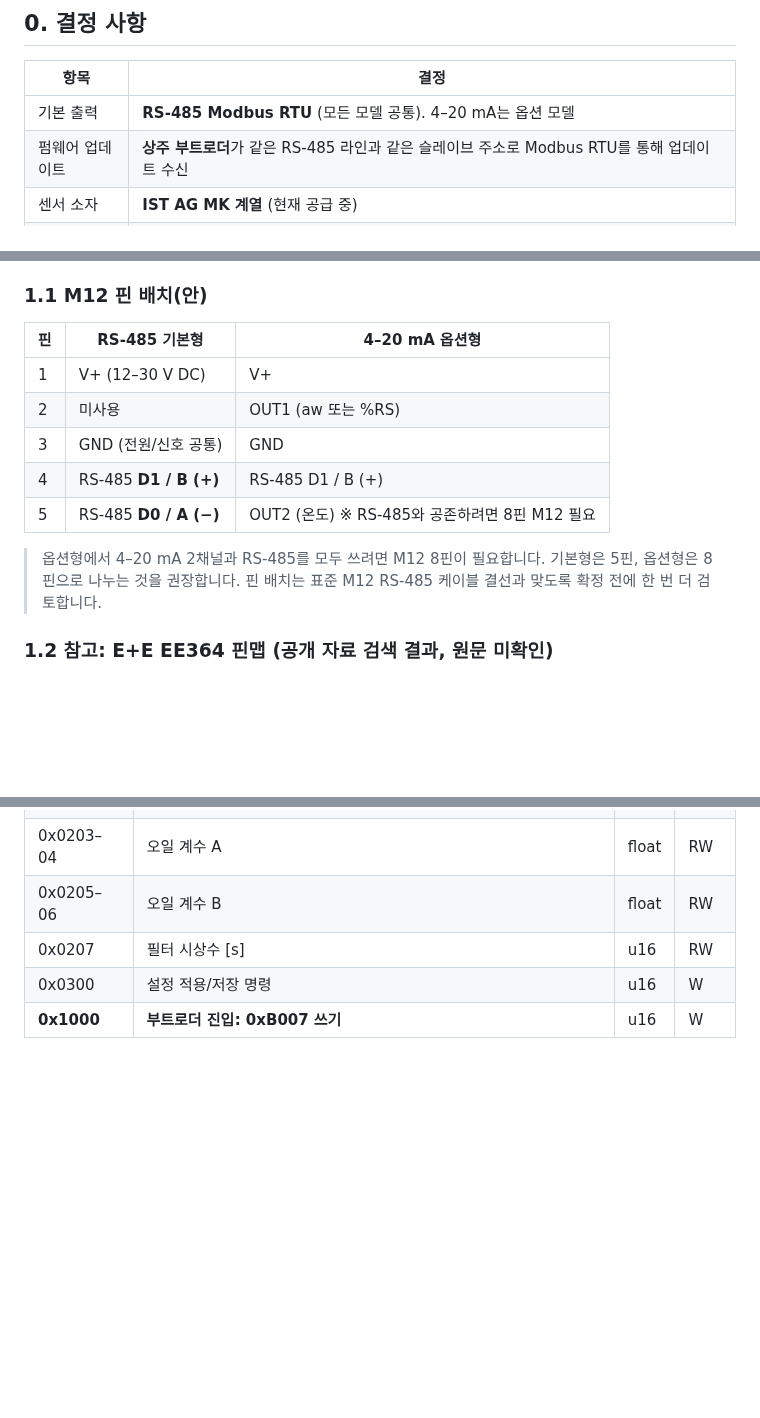
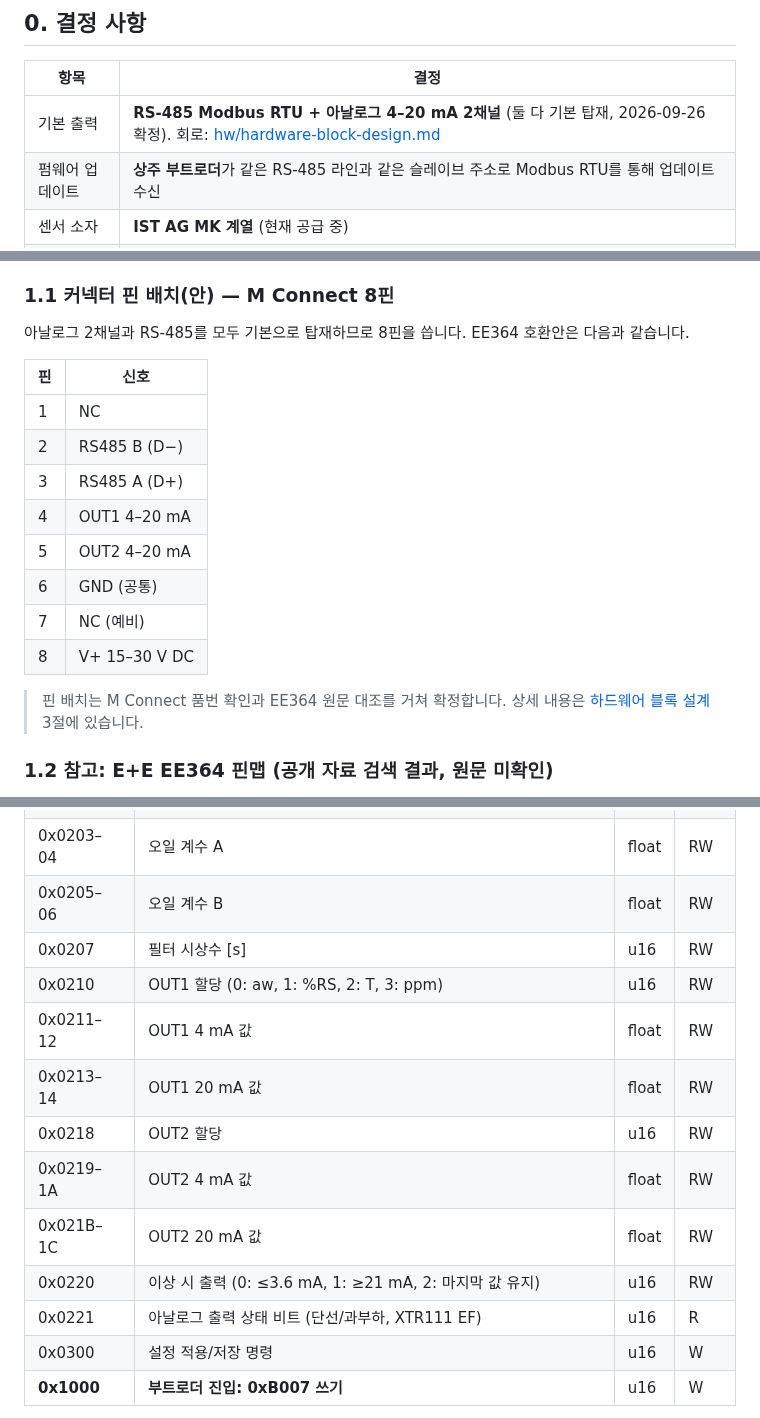
Before and after one commit to okchois/Oilinwater, a Markdown page: docs/rs485-bootloader-design.md, 3 parts joined by grey strips. Rendered like a GitHub page; blank space fills up the shorter version.

```diff
--- a/docs/rs485-bootloader-design.md
+++ b/docs/rs485-bootloader-design.md
@@ -6,7 +6,7 @@
 
 | 항목 | 결정 |
 |---|---|
-| 기본 출력 | **RS-485 Modbus RTU** (모든 모델 공통). 4–20 mA는 옵션 모델 |
+| 기본 출력 | **RS-485 Modbus RTU + 아날로그 4–20 mA 2채널** (둘 다 기본 탑재, 2026-09-26 확정). 회로: [hw/hardware-block-design.md](hw/hardware-block-design.md) |
 | 펌웨어 업데이트 | **상주 부트로더**가 같은 RS-485 라인과 같은 슬레이브 주소로 Modbus RTU를 통해 업데이트 수신 |
 | 센서 소자 | **IST AG MK 계열** (현재 공급 중) |
 | 커넥터 | **M Connect(원형 M 시리즈) 커넥터** 사용 |
@@ -28,17 +28,22 @@
 - 센서: IST AG MK 계열 정전용량 소자(공급 중) + Pt1000, 한 보호캡 안에 열적으로 결합
 - PCB: 원통 하우징에 맞춘 세로형 2단(센서 측정 보드 / 전원·통신 보드) 권장
 
-### 1.1 M12 핀 배치(안)
+### 1.1 커넥터 핀 배치(안) — M Connect 8핀
 
-| 핀 | RS-485 기본형 | 4–20 mA 옵션형 |
-|---|---|---|
-| 1 | V+ (12–30 V DC) | V+ |
-| 2 | 미사용 | OUT1 (aw 또는 %RS) |
-| 3 | GND (전원/신호 공통) | GND |
-| 4 | RS-485 **D1 / B (+)** | RS-485 D1 / B (+) |
-| 5 | RS-485 **D0 / A (−)** | OUT2 (온도) ※ RS-485와 공존하려면 8핀 M12 필요 |
+아날로그 2채널과 RS-485를 모두 기본으로 탑재하므로 8핀을 씁니다. EE364 호환안은 다음과 같습니다.
 
-> 옵션형에서 4–20 mA 2채널과 RS-485를 모두 쓰려면 M12 8핀이 필요합니다. 기본형은 5핀, 옵션형은 8핀으로 나누는 것을 권장합니다. 핀 배치는 표준 M12 RS-485 케이블 결선과 맞도록 확정 전에 한 번 더 검토합니다.
+| 핀 | 신호 |
+|---|---|
+| 1 | NC |
+| 2 | RS485 B (D−) |
+| 3 | RS485 A (D+) |
+| 4 | OUT1 4–20 mA |
+| 5 | OUT2 4–20 mA |
+| 6 | GND (공통) |
+| 7 | NC (예비) |
+| 8 | V+ 15–30 V DC |
+
+> 핀 배치는 M Connect 품번 확인과 EE364 원문 대조를 거쳐 확정합니다. 상세 내용은 [하드웨어 블록 설계](hw/hardware-block-design.md) 3절에 있습니다.
 
 ### 1.2 참고: E+E EE364 핀맵 (공개 자료 검색 결과, 원문 미확인)
 
@@ -233,6 +238,14 @@
 | 0x0203–04 | 오일 계수 A | float | RW |
 | 0x0205–06 | 오일 계수 B | float | RW |
 | 0x0207 | 필터 시상수 [s] | u16 | RW |
+| 0x0210 | OUT1 할당 (0: aw, 1: %RS, 2: T, 3: ppm) | u16 | RW |
+| 0x0211–12 | OUT1 4 mA 값 | float | RW |
+| 0x0213–14 | OUT1 20 mA 값 | float | RW |
+| 0x0218 | OUT2 할당 | u16 | RW |
+| 0x0219–1A | OUT2 4 mA 값 | float | RW |
+| 0x021B–1C | OUT2 20 mA 값 | float | RW |
+| 0x0220 | 이상 시 출력 (0: ≤3.6 mA, 1: ≥21 mA, 2: 마지막 값 유지) | u16 | RW |
+| 0x0221 | 아날로그 출력 상태 비트 (단선/과부하, XTR111 EF) | u16 | R |
 | 0x0300 | 설정 적용/저장 명령 | u16 | W |
 | **0x1000** | **부트로더 진입: 0xB007 쓰기** | u16 | W |
 
```
Also changed, not shown: README.md (+1 -0 lines), docs/hw/hardware-block-design.md (added, +151 -0 lines), docs/hw/block-diagram.png (added), 1 other file.
